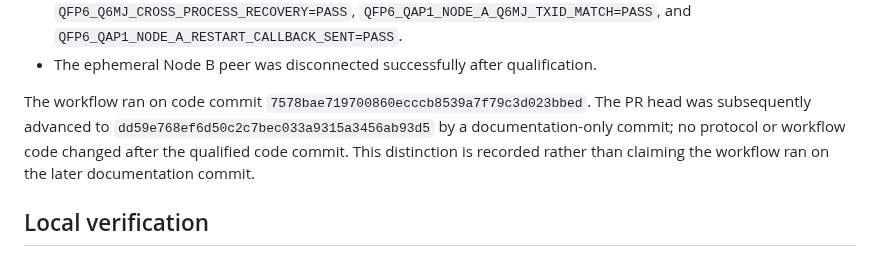
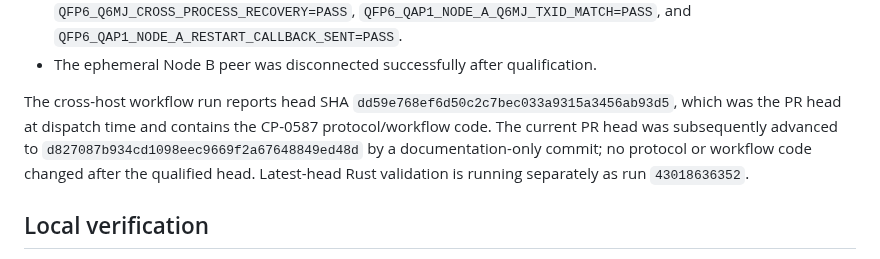
Before and after one commit to hamidnikkhah660-arch/ai-native-l1, a Markdown page: docs/CP-0587_Q6TI_CROSS_HOST_Q6MJ_RESTART_RECOVERY_2026-11-11.md, the part around the change. Drawn GitHub-style.

Commit message:
docs(qfp6): correct CP0587 qualified head evidence

```diff
--- a/docs/CP-0587_Q6TI_CROSS_HOST_Q6MJ_RESTART_RECOVERY_2026-11-11.md
+++ b/docs/CP-0587_Q6TI_CROSS_HOST_Q6MJ_RESTART_RECOVERY_2026-11-11.md
@@ -30,7 +30,7 @@ GitHub Actions run [43017541194](https://github.com/hamidnikkhah660-arch/ai-nati
 - Markers included `QFP6_QAP1_REMOTE_NODE_ADMISSION_AND_RESTART=PASS`, `QFP6_Q6MJ_CROSS_PROCESS_RECOVERY=PASS`, `QFP6_QAP1_NODE_A_Q6MJ_TXID_MATCH=PASS`, and `QFP6_QAP1_NODE_A_RESTART_CALLBACK_SENT=PASS`.
 - The ephemeral Node B peer was disconnected successfully after qualification.
 
-The workflow ran on code commit `7578bae719700860ecccb8539a7f79c3d023bbed`. The PR head was subsequently advanced to `dd59e768ef6d50c2c7bec033a9315a3456ab93d5` by a documentation-only commit; no protocol or workflow code changed after the qualified code commit. This distinction is recorded rather than claiming the workflow ran on the later documentation commit.
+The cross-host workflow run reports head SHA `dd59e768ef6d50c2c7bec033a9315a3456ab93d5`, which was the PR head at dispatch time and contains the CP-0587 protocol/workflow code. The current PR head was subsequently advanced to `d827087b934cd1098eec9669f2a67648849ed48d` by a documentation-only commit; no protocol or workflow code changed after the qualified head. Latest-head Rust validation is running separately as run `43018636352`.
 
 ## Local verification
 
```
